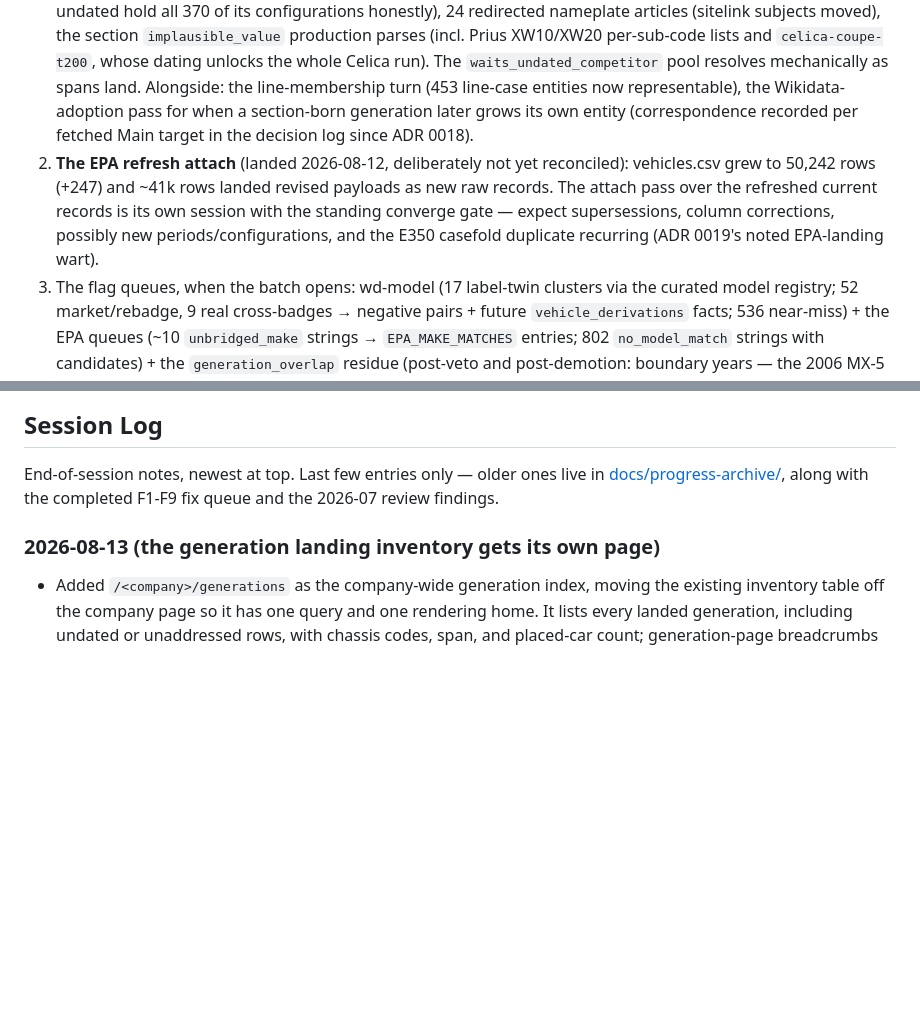
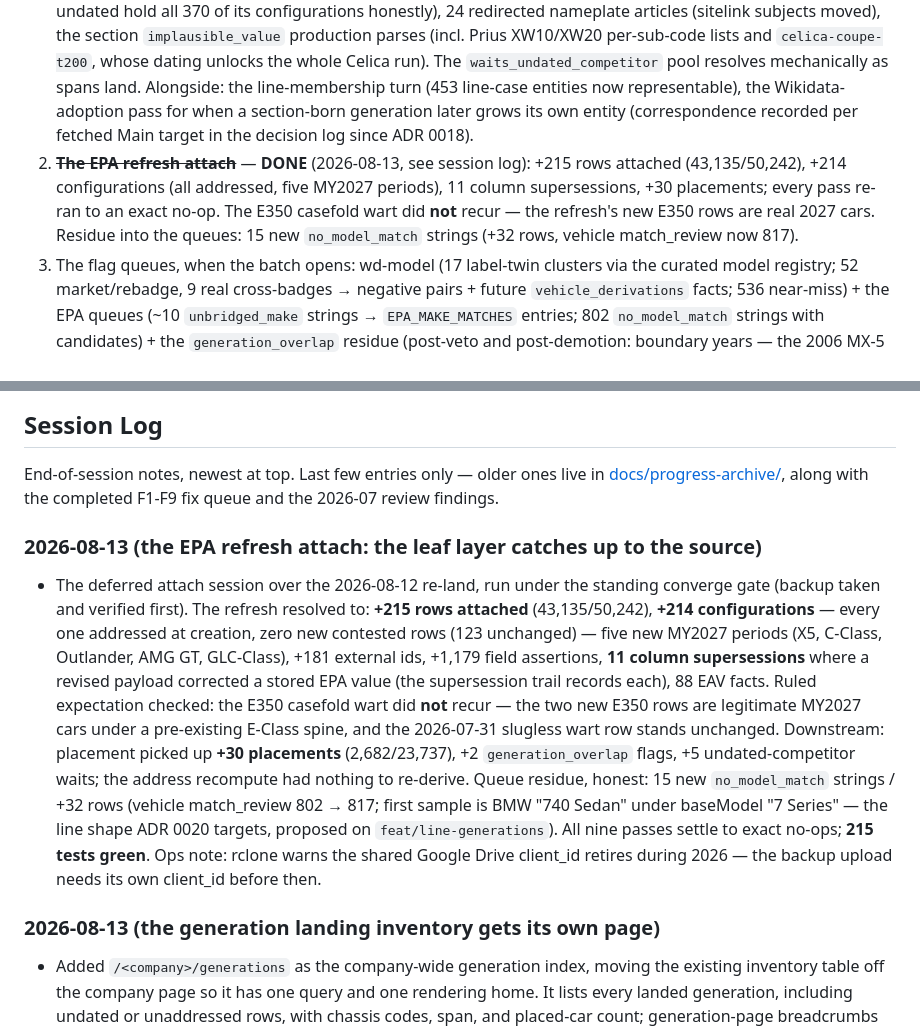
Before and after one commit to gdeshmukh/Carmanac, a Markdown page: PROGRESS.md, 2 parts joined by grey strips. Rendered like a GitHub page; blank space fills up the shorter version.

Commit message:
docs: PROGRESS records the EPA refresh attach - leaf layer current, all passes converge

```diff
--- a/PROGRESS.md
+++ b/PROGRESS.md
@@ -27,7 +27,7 @@ Phase 1: **the first cars have identity, and their years + variants are landing.
 ## Next (immediate)
 
 1. **The queues ADR 0017 §4 opened** (implemented 2026-08-07, branch `feat/section-generations`): the `section_generation_review` articles (sections that neither reconcile to existing generations nor prove distinct — each resolution teaches the reconciliation ladder; **the 911 is now the marquee case**: 993/996 unlinked and 930 undated hold all 370 of its configurations honestly), 24 redirected nameplate articles (sitelink subjects moved), the section `implausible_value` production parses (incl. Prius XW10/XW20 per-sub-code lists and `celica-coupe-t200`, whose dating unlocks the whole Celica run). The `waits_undated_competitor` pool resolves mechanically as spans land. Alongside: the line-membership turn (453 line-case entities now representable), the Wikidata-adoption pass for when a section-born generation later grows its own entity (correspondence recorded per fetched Main target in the decision log since ADR 0018).
-2. **The EPA refresh attach** (landed 2026-08-12, deliberately not yet reconciled): vehicles.csv grew to 50,242 rows (+247) and ~41k rows landed revised payloads as new raw records. The attach pass over the refreshed current records is its own session with the standing converge gate — expect supersessions, column corrections, possibly new periods/configurations, and the E350 casefold duplicate recurring (ADR 0019's noted EPA-landing wart).
+2. ~~**The EPA refresh attach**~~ — **DONE** (2026-08-13, see session log): +215 rows attached (43,135/50,242), +214 configurations (all addressed, five MY2027 periods), 11 column supersessions, +30 placements; every pass re-ran to an exact no-op. The E350 casefold wart did **not** recur — the refresh's new E350 rows are real 2027 cars. Residue into the queues: 15 new `no_model_match` strings (+32 rows, vehicle match_review now 817).
 3. The flag queues, when the batch opens: wd-model (17 label-twin clusters via the curated model registry; 52 market/rebadge, 9 real cross-badges → negative pairs + future `vehicle_derivations` facts; 536 near-miss) + the EPA queues (~10 `unbridged_make` strings → `EPA_MAKE_MATCHES` entries; 802 `no_model_match` strings with candidates) + the `generation_overlap` residue (post-veto and post-demotion: boundary years — the 2006 MX-5 between NB and NC, the 911's 964/997/991/992 span overlaps — and rows with no body signal). Agent-assisted pre-screening of these queues (LLM proposes with evidence, human confirms, decisions land in registries as usual) is the requested direction (ruled 2026-08-07) — fold into the agent-review open question's ADR; the deterministic passes stay LLM-free.
 5. ~~**The address system**~~ — **DONE** (ADR 0019, PR #37, merged 2026-08-11). Addresses are projections: the address recompute (`python -m carmanac.reconcile.addressing`) re-derives them last in the fill sequence and converges to a no-op. Applied live. What the branch leaves owed, each recorded in the ADR: `/bmw/x5/2002/fwd` and `xDrive`-as-a-drivetrain both want vPIC's Body Class and option data (a source question, not a grammar one); the E350 casefold duplicate wants trim-case folding in the configuration natural key (entity resolution, and it recurs on every EPA landing); non-model-year period segments have no grammar because no such period exists yet; `models`/`model_lines` are not re-derived by the projection, and the vPIC models pass is now the one place a naming clash still withholds a row. Serving — 301s, disambiguation pages, freezing addresses at publication — belongs to the read surface.
 6. **Thin read surface (F2) — in flight**: the three read views merged (PR #39; `v_configuration_full` + the coverage shapes), and the FastAPI read layer + the first entity pages ride branch `feat/entity-pages` (2026-08-13 — the ADR 0019 route map clickable end to end; server-rendered HTML is flagged scaffolding, the charter frontend stack unchanged). Still owed: a **reviewer surface** — a queue browser rendering `reconciliation_flags` with candidates and car context. v1 reviewer surface is read-and-propose (verdict export → registry entries stay code-reviewed, per the resolutions-are-registries doctrine); direct-write review needs its own decision.
@@ -97,6 +97,10 @@ These need decisions before they become blockers. Each should resolve to an ADR
 End-of-session notes, newest at top. Last few entries only — older ones live
 in [docs/progress-archive/](docs/progress-archive/2026-06--07.md), along with
 the completed F1-F9 fix queue and the 2026-07 review findings.
+
+### 2026-08-13 (the EPA refresh attach: the leaf layer catches up to the source)
+
+- The deferred attach session over the 2026-08-12 re-land, run under the standing converge gate (backup taken and verified first). The refresh resolved to: **+215 rows attached** (43,135/50,242), **+214 configurations** — every one addressed at creation, zero new contested rows (123 unchanged) — five new MY2027 periods (X5, C-Class, Outlander, AMG GT, GLC-Class), +181 external ids, +1,179 field assertions, **11 column supersessions** where a revised payload corrected a stored EPA value (the supersession trail records each), 88 EAV facts. Ruled expectation checked: the E350 casefold wart did **not** recur — the two new E350 rows are legitimate MY2027 cars under a pre-existing E-Class spine, and the 2026-07-31 slugless wart row stands unchanged. Downstream: placement picked up **+30 placements** (2,682/23,737), +2 `generation_overlap` flags, +5 undated-competitor waits; the address recompute had nothing to re-derive. Queue residue, honest: 15 new `no_model_match` strings / +32 rows (vehicle match_review 802 → 817; first sample is BMW "740 Sedan" under baseModel "7 Series" — the line shape ADR 0020 targets, proposed on `feat/line-generations`). All nine passes settle to exact no-ops; **215 tests green**. Ops note: rclone warns the shared Google Drive client_id retires during 2026 — the backup upload needs its own client_id before then.
 
 ### 2026-08-13 (the generation landing inventory gets its own page)
 
```
